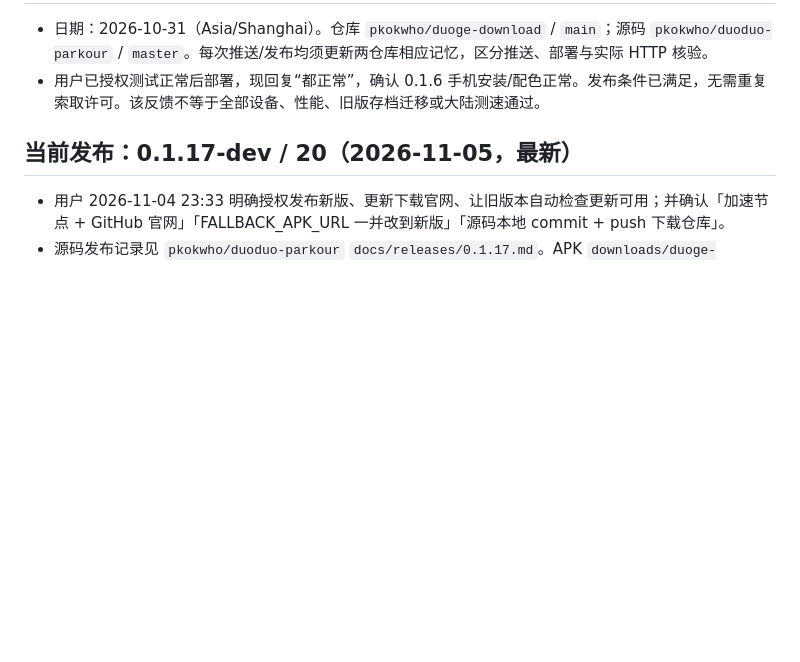
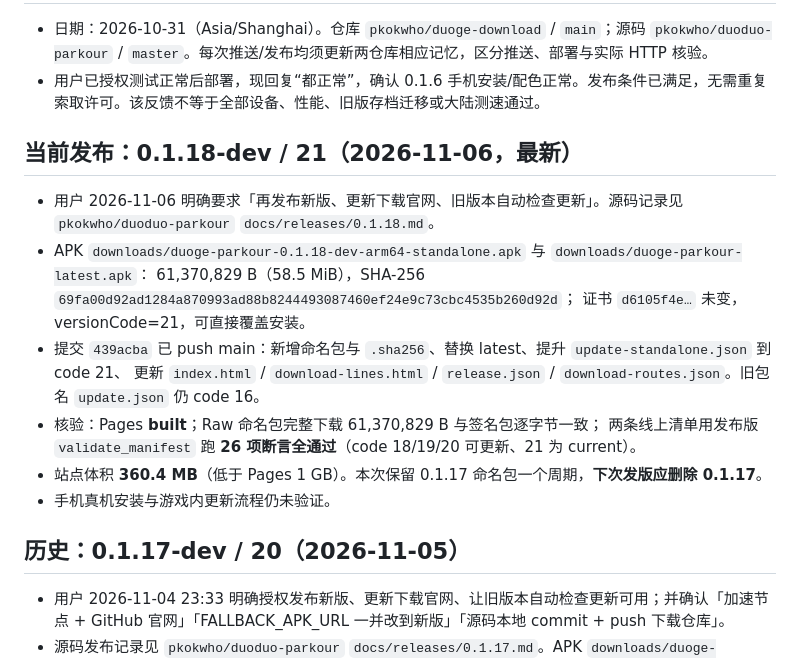
Before and after one commit to pkokwho/duoge-download, a Markdown page: docs/agent/STATE.md, the part around the change. Drawn GitHub-style; blank space fills up the shorter version.

Commit message:
docs: 回写 0.1.18-dev 发布与线上核验结果

```diff
--- a/docs/agent/STATE.md
+++ b/docs/agent/STATE.md
@@ -3,7 +3,21 @@
 - 日期：2026-10-31（Asia/Shanghai）。仓库 `pkokwho/duoge-download` / `main`；源码 `pkokwho/duoduo-parkour` / `master`。每次推送/发布均须更新两仓库相应记忆，区分推送、部署与实际 HTTP 核验。
 - 用户已授权测试正常后部署，现回复“都正常”，确认 0.1.6 手机安装/配色正常。发布条件已满足，无需重复索取许可。该反馈不等于全部设备、性能、旧版存档迁移或大陆测速通过。
 
-## 当前发布：0.1.17-dev / 20（2026-11-05，最新）
+## 当前发布：0.1.18-dev / 21（2026-11-06，最新）
+
+- 用户 2026-11-06 明确要求「再发布新版、更新下载官网、旧版本自动检查更新」。源码记录见
+  `pkokwho/duoduo-parkour` `docs/releases/0.1.18.md`。
+- APK `downloads/duoge-parkour-0.1.18-dev-arm64-standalone.apk` 与 `downloads/duoge-parkour-latest.apk`：
+  61,370,829 B（58.5 MiB），SHA-256 `69fa00d92ad1284a870993ad88b8244493087460ef24e9c73cbc4535b260d92d`；
+  证书 `d6105f4e…` 未变，versionCode=21，可直接覆盖安装。
+- 提交 `439acba` 已 push main：新增命名包与 `.sha256`、替换 latest、提升 `update-standalone.json` 到 code 21、
+  更新 `index.html` / `download-lines.html` / `release.json` / `download-routes.json`。旧包名 `update.json` 仍 code 16。
+- 核验：Pages **built**；Raw 命名包完整下载 61,370,829 B 与签名包逐字节一致；
+  两条线上清单用发布版 `validate_manifest` 跑 **26 项断言全通过**（code 18/19/20 可更新、21 为 current）。
+- 站点体积 **360.4 MB**（低于 Pages 1 GB）。本次保留 0.1.17 命名包一个周期，**下次发版应删除 0.1.17**。
+- 手机真机安装与游戏内更新流程仍未验证。
+
+## 历史：0.1.17-dev / 20（2026-11-05）
 
 - 用户 2026-11-04 23:33 明确授权发布新版、更新下载官网、让旧版本自动检查更新可用；并确认「加速节点 + GitHub 官网」「FALLBACK_APK_URL 一并改到新版」「源码本地 commit + push 下载仓库」。
 - 源码发布记录见 `pkokwho/duoduo-parkour` `docs/releases/0.1.17.md`。APK `downloads/duoge-parkour-0.1.17-dev-arm64-standalone.apk` 与 `downloads/duoge-parkour-latest.apk`：61,350,021 B（58.5 MiB），SHA-256 `4b829ab844cefc81bd855d8507c96b4d87529bb8c05ab5c9afc200ec9d5937f9`；证书 `d6105f4e…` 未变。
```
